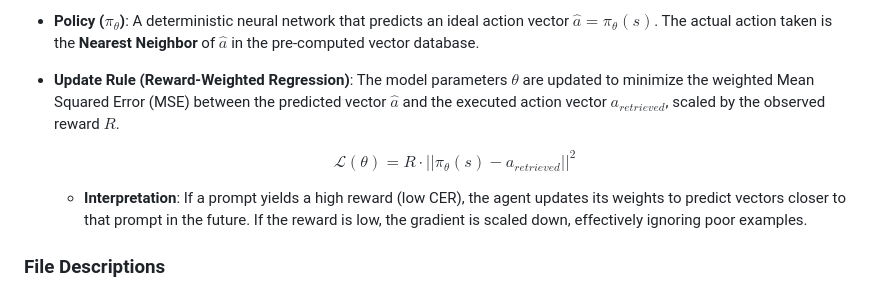
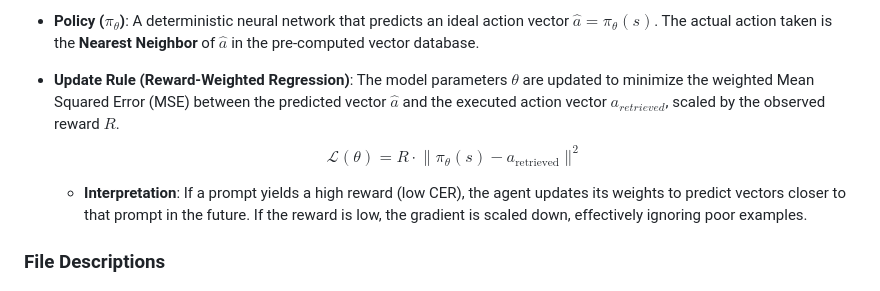
Before and after one commit to NASSWIEL/ZipBandit, a Markdown page: README.md, the part around the change. Rendered like a GitHub page.

Commit message:
update README
Updated the mathematical notation for the update rule in the README.

```diff
--- a/README.md
+++ b/README.md
@@ -137,10 +137,10 @@ The system utilizes a **Contextual Bandit** formulation to optimize the prompt s
 *   **Policy ($\pi_\theta$)**: A deterministic neural network that predicts an ideal action vector $\hat{a} = \pi_\theta(s)$. The actual action taken is the **Nearest Neighbor** of $\hat{a}$ in the pre-computed vector database.
 *   **Update Rule (Reward-Weighted Regression)**:
     The model parameters $\theta$ are updated to minimize the weighted Mean Squared Error (MSE) between the predicted vector $\hat{a}$ and the executed action vector $a_{retrieved}$, scaled by the observed reward $R$.
-
-    $$
-     \mathcal{L}(\theta) = R \cdot || \pi_\theta(s) - a_{retrieved} ||^2
-    $$
+$$
+\mathcal{L}(\theta)
+= R \cdot \lVert \pi_\theta(s) - a_{\text{retrieved}} \rVert^{2}
+$$
 
     *   **Interpretation**: If a prompt yields a high reward (low CER), the agent updates its weights to predict vectors closer to that prompt in the future. If the reward is low, the gradient is scaled down, effectively ignoring poor examples.
 
```
